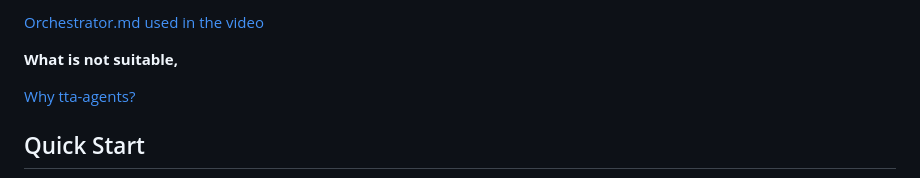
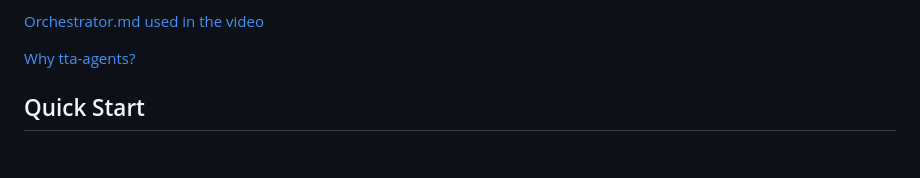
Before and after one commit to yanggggjie/terminal-workspace-for-agent, a Markdown page: README.md, the part around the change. GitHub-like rendering; blank space fills up the shorter version.

```diff
--- a/README.md
+++ b/README.md
@@ -83,8 +83,6 @@ Steps:
 5. Run `tta sess watch` to observe.
 
 [Orchestrator.md used in the video](https://github.com/yanggggjie/rising-repo/blob/main/Orchestrator.md)
-
-**What is not suitable,**
 
 [Why tta-agents?](./docs/why-tta-agents.md)
 
```
Also changed, not shown: README.zh.md (+0 -2 lines).
